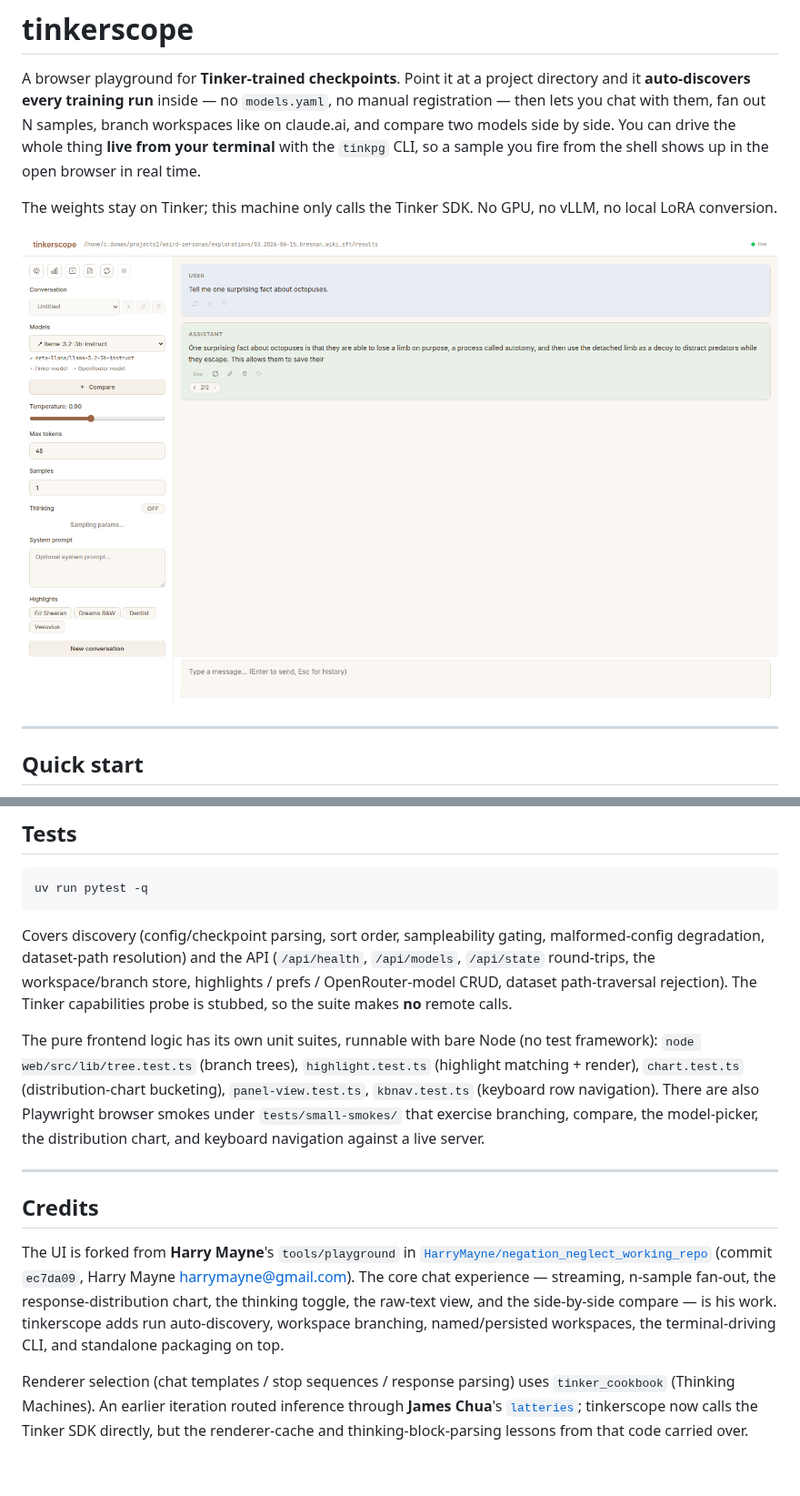
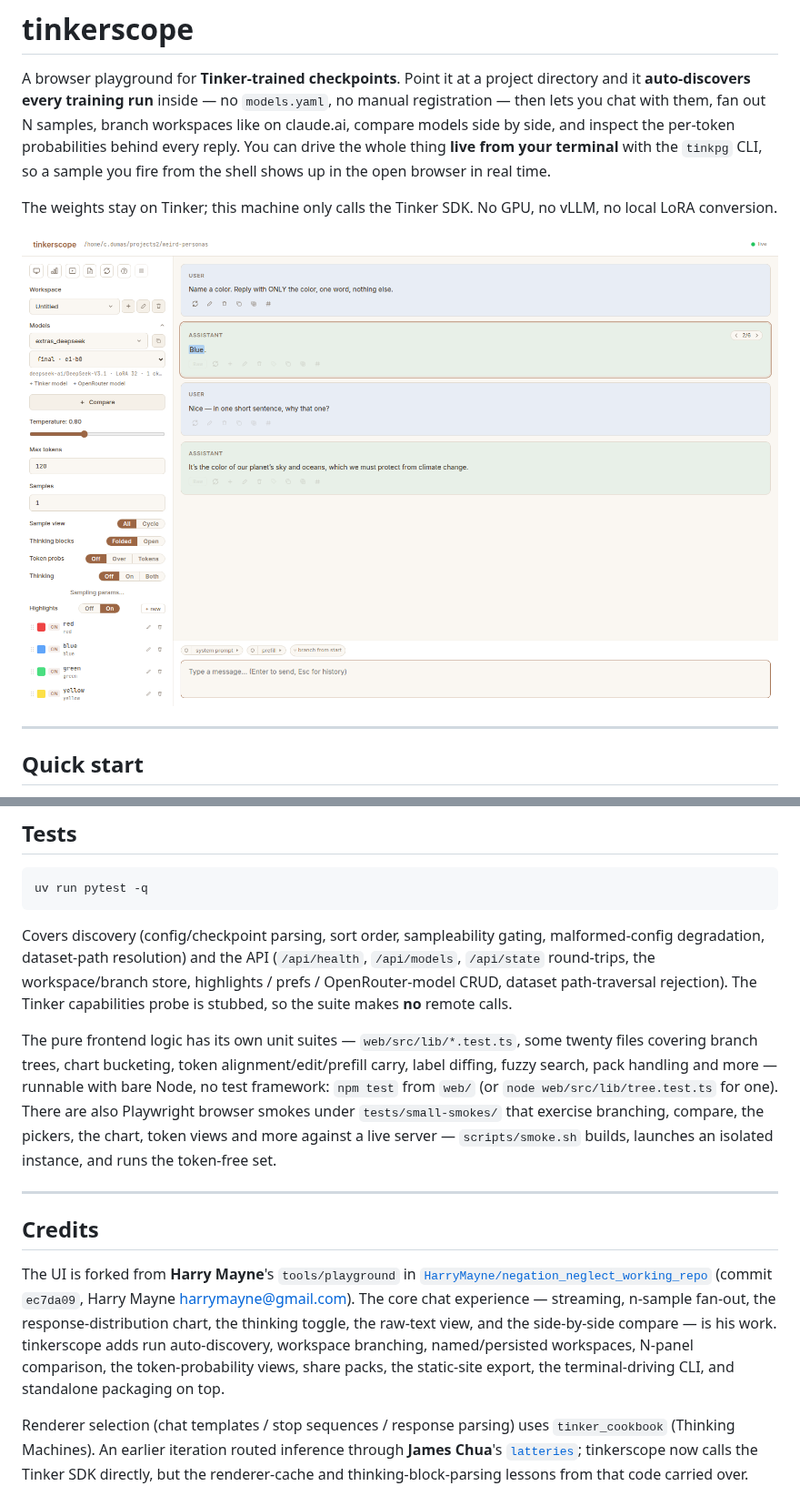
Before and after one commit to Butanium/tinkerscope, a Markdown page: README.md, 2 parts joined by grey strips. Shown at 91% size. Rendered like a GitHub page; pictures changed too: docs/img/chat-branching.png; blank space fills up the shorter version.

```diff
--- a/README.md
+++ b/README.md
@@ -3,7 +3,8 @@
 A browser playground for **Tinker-trained checkpoints**. Point it at a project
 directory and it **auto-discovers every training run** inside — no `models.yaml`,
 no manual registration — then lets you chat with them, fan out N samples, branch
-workspaces like on claude.ai, and compare two models side by side. You can
+workspaces like on claude.ai, compare models side by side, and inspect the
+per-token probabilities behind every reply. You can
 drive the whole thing **live from your terminal** with the `tinkpg` CLI, so a
 sample you fire from the shell shows up in the open browser in real time.
 
@@ -632,13 +670,15 @@ store, highlights / prefs / OpenRouter-model CRUD, dataset path-traversal
 rejection). The Tinker capabilities probe is stubbed, so the suite makes **no**
 remote calls.
 
-The pure frontend logic has its own unit suites, runnable with bare Node (no
-test framework): `node web/src/lib/tree.test.ts` (branch trees),
-`highlight.test.ts` (highlight matching + render), `chart.test.ts`
-(distribution-chart bucketing), `panel-view.test.ts`, `kbnav.test.ts` (keyboard
-row navigation). There are also Playwright browser smokes under
-`tests/small-smokes/` that exercise branching, compare, the model-picker, the
-distribution chart, and keyboard navigation against a live server.
+The pure frontend logic has its own unit suites — `web/src/lib/*.test.ts`,
+some twenty files covering branch trees, chart bucketing, token
+alignment/edit/prefill carry, label diffing, fuzzy search, pack handling and
+more — runnable with bare Node, no test framework: `npm test` from `web/`
+(or `node web/src/lib/tree.test.ts` for one). There are also Playwright
+browser smokes under `tests/small-smokes/` that exercise branching, compare,
+the pickers, the chart, token views and more against a live server —
+`scripts/smoke.sh` builds, launches an isolated instance, and runs the
+token-free set.
 
 ---
 
@@ -650,7 +690,8 @@ The UI is forked from **Harry Mayne**'s `tools/playground` in
 — streaming, n-sample fan-out, the response-distribution chart, the thinking
 toggle, the raw-text view, and the side-by-side compare — is his work.
 tinkerscope adds run auto-discovery, workspace branching, named/persisted
-workspaces, the terminal-driving CLI, and standalone packaging on top.
+workspaces, N-panel comparison, the token-probability views, share packs, the
+static-site export, the terminal-driving CLI, and standalone packaging on top.
 
 Renderer selection (chat templates / stop sequences / response parsing) uses
 `tinker_cookbook` (Thinking Machines). An earlier iteration routed inference
```
Also changed, not shown: other parts of README.md (+56 -19 lines), docs/img/compare.png, docs/img/distribution-chart.png, docs/img/n-samples.png, docs/img/token-probs.png (added), 1 other file.
